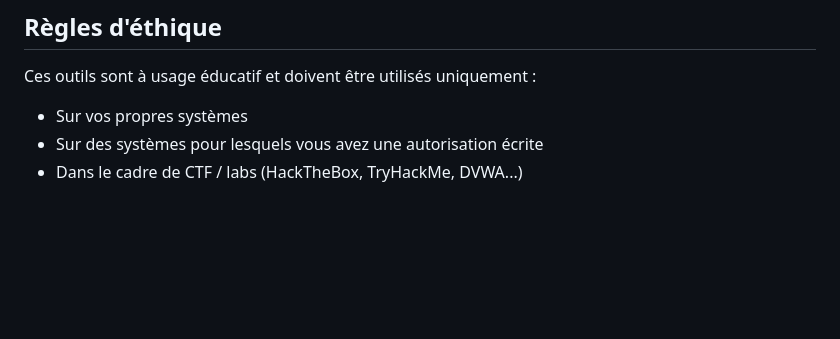
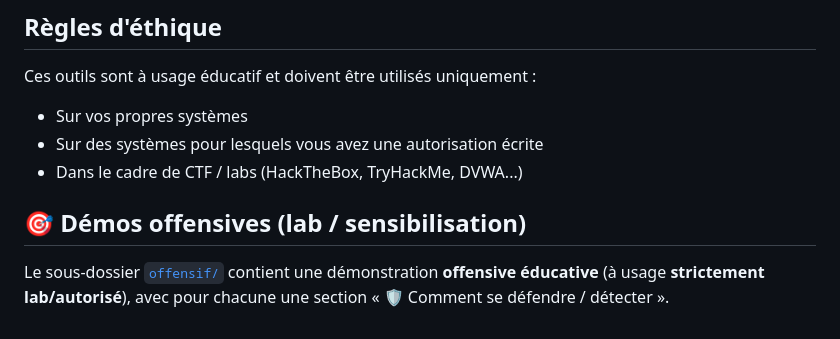
Before and after one commit to TN-RedTeam/Python_guide, a Markdown page: pentest/README.md, the part around the change. Rendered like a GitHub page; blank space fills up the shorter version.

Commit message:
docs(pentest): relie chaque README pentest à sa démo offensive (offensif/)
https://claude.ai/code/session_012UXGxH9m3VCV8dq25wCZUX

```diff
--- a/pentest/README.md
+++ b/pentest/README.md
@@ -94,3 +94,9 @@ Ces outils sont à usage éducatif et doivent être utilisés uniquement :
 - Sur vos propres systèmes
 - Sur des systèmes pour lesquels vous avez une autorisation écrite
 - Dans le cadre de CTF / labs (HackTheBox, TryHackMe, DVWA...)
+
+## 🎯 Démos offensives (lab / sensibilisation)
+
+Le sous-dossier [`offensif/`](./offensif/) contient une démonstration **offensive
+éducative** (à usage **strictement lab/autorisé**), avec pour chacune une section
+« 🛡️ Comment se défendre / détecter ».
```
